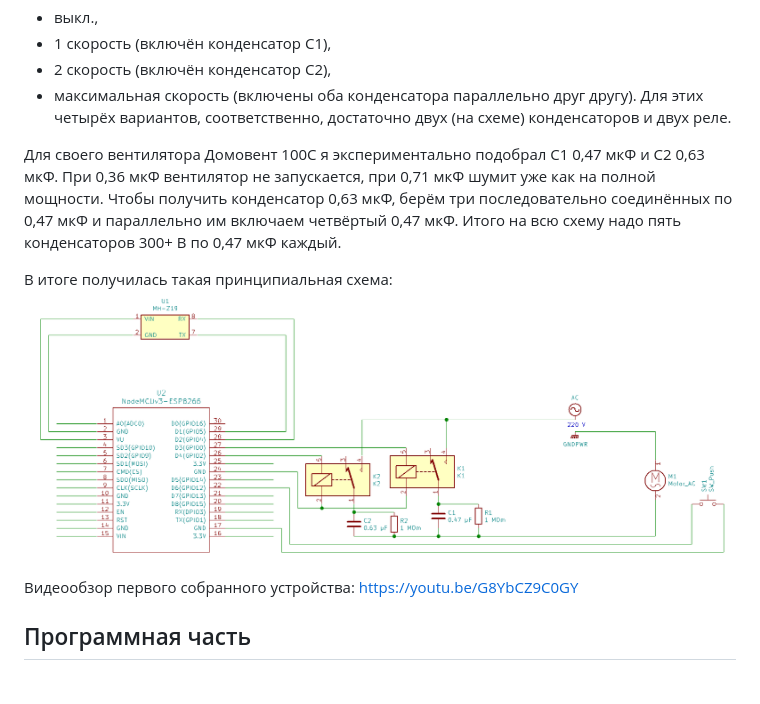
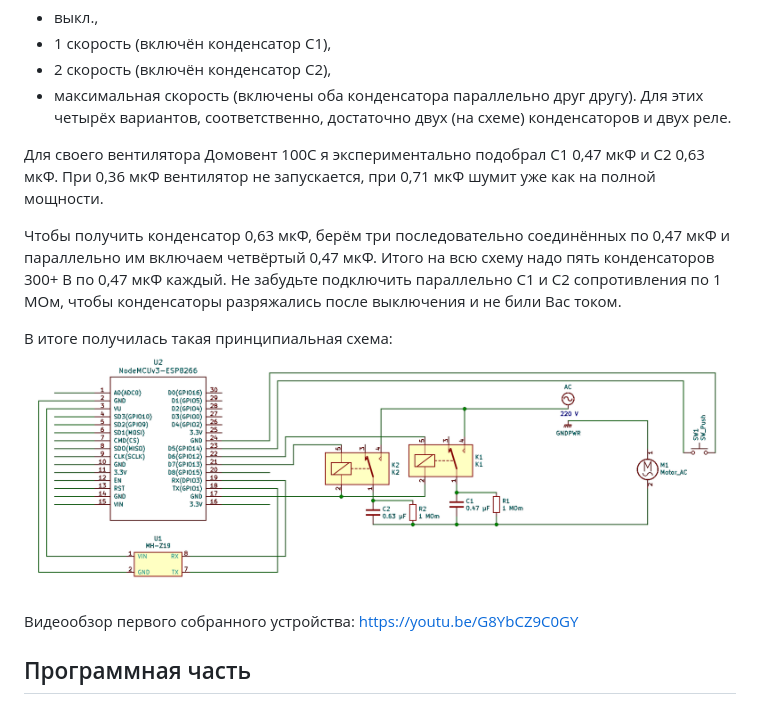
Before and after one commit to f1egmatik/aircontrol, a Markdown page: README.md, the part around the change. GitHub-like rendering; pictures changed too: eeschema.png.

Commit message:
schema update

```diff
--- a/README.md
+++ b/README.md
@@ -22,7 +22,8 @@ https://esphome.io/components/sensor/mhz19.html
 - максимальная скорость (включены оба конденсатора параллельно друг другу). Для этих четырёх вариантов, соответственно, достаточно двух (на схеме) конденсаторов и двух реле.
 
 Для своего вентилятора Домовент 100С я экспериментально подобрал C1 0,47 мкФ и C2 0,63 мкФ. При 0,36 мкФ вентилятор не запускается, при 0,71 мкФ шумит уже как на полной мощности.
-Чтобы получить конденсатор 0,63 мкФ, берём три последовательно соединённых по 0,47 мкФ и параллельно им включаем четвёртый 0,47 мкФ. Итого на всю схему надо пять конденсаторов 300+ В по 0,47 мкФ каждый.
+
+Чтобы получить конденсатор 0,63 мкФ, берём три последовательно соединённых по 0,47 мкФ и параллельно им включаем четвёртый 0,47 мкФ. Итого на всю схему надо пять конденсаторов 300+ В по 0,47 мкФ каждый. Не забудьте подключить параллельно C1 и C2 сопротивления по 1 МОм, чтобы конденсаторы разряжались после выключения и не били Вас током.
 
 В итоге получилась такая принципиальная схема:
 ![Schema](https://github.com/f1egmatik/aircontrol/raw/master/eeschema.png)
```
